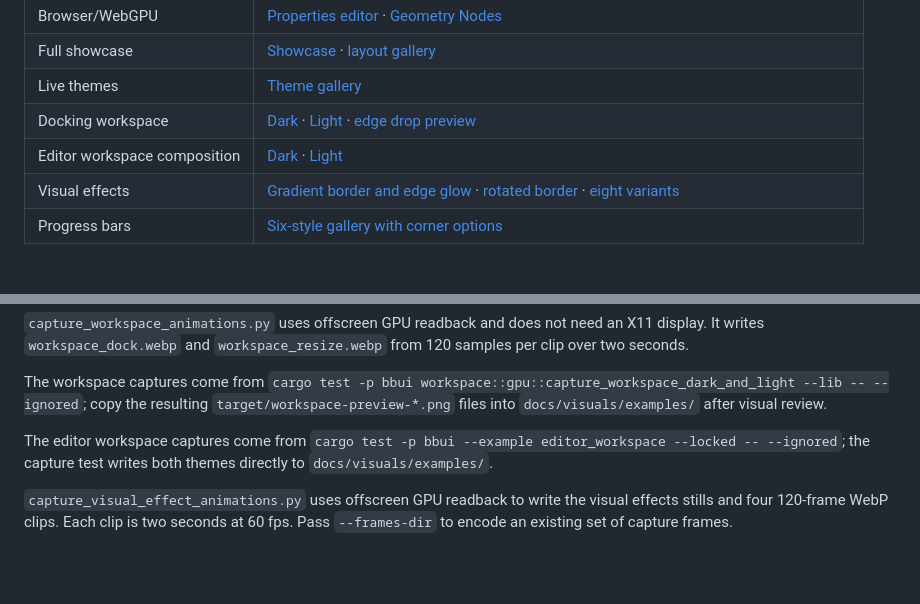
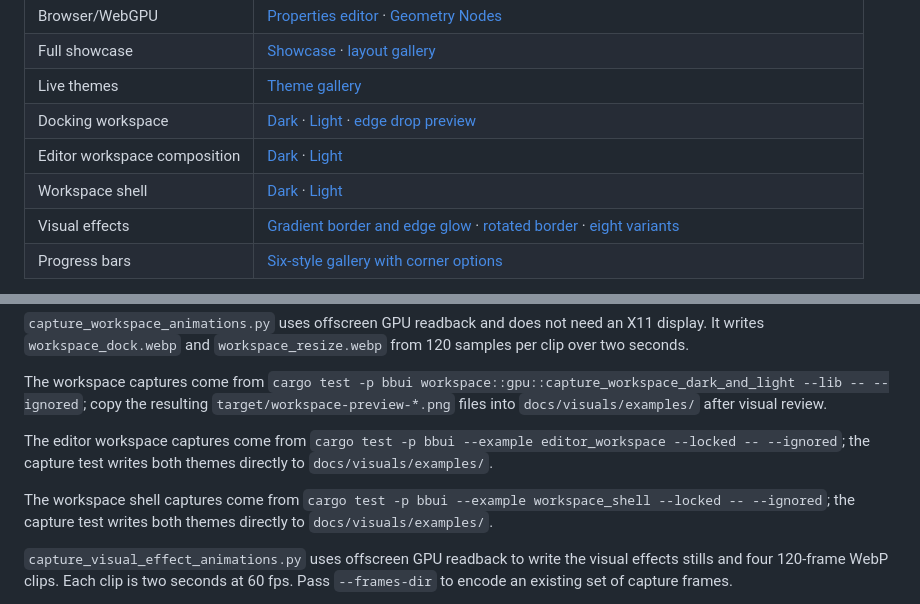
Before and after one commit to urothis/bbui, a Markdown page: docs/visuals/README.md, 2 parts joined by grey strips. Drawn GitHub-style; blank space fills up the shorter version.

```diff
--- a/docs/visuals/README.md
+++ b/docs/visuals/README.md
@@ -13,6 +13,7 @@ These are captures from runnable Bevy examples and BBUI's offscreen GPU tests. O
 | Live themes | [Theme gallery](examples/theme_gallery.png) |
 | Docking workspace | [Dark](examples/workspace-dark.png) · [Light](examples/workspace-light.png) · [edge drop preview](examples/workspace-drop.png) |
 | Editor workspace composition | [Dark](examples/editor-workspace-dark.png) · [Light](examples/editor-workspace-light.png) |
+| Workspace shell | [Dark](examples/workspace-shell-dark.png) · [Light](examples/workspace-shell-light.png) |
 | Visual effects | [Gradient border and edge glow](examples/visual-effects-dark.png) · [rotated border](examples/visual-effects-rotated.png) · [eight variants](examples/visual-effect-variants.png) |
 | Progress bars | [Six-style gallery with corner options](examples/progress-gallery.png) |
 
@@ -68,6 +69,8 @@ The workspace captures come from `cargo test -p bbui workspace::gpu::capture_wor
 
 The editor workspace captures come from `cargo test -p bbui --example editor_workspace --locked -- --ignored`; the capture test writes both themes directly to `docs/visuals/examples/`.
 
+The workspace shell captures come from `cargo test -p bbui --example workspace_shell --locked -- --ignored`; the capture test writes both themes directly to `docs/visuals/examples/`.
+
 `capture_visual_effect_animations.py` uses offscreen GPU readback to write the visual effects stills and four 120-frame WebP clips. Each clip is two seconds at 60 fps. Pass `--frames-dir` to encode an existing set of capture frames.
 
 `capture_visual_effect_variants.py` writes the eight-case overview and one WebP per variant. Animated variants sample 120 frames over two seconds; static variants are single-frame WebPs. Set `BBUI_VISUAL_VARIANTS=1` when running the `visual_effects` example to inspect the gallery live.
```
Also changed, not shown: docs/workspace.md (+15 -1 lines), docs/visuals/example_gallery.png, docs/visuals/examples/workspace-shell-dark.png (added), docs/visuals/examples/workspace-shell-light.png (added), 6 other files.
